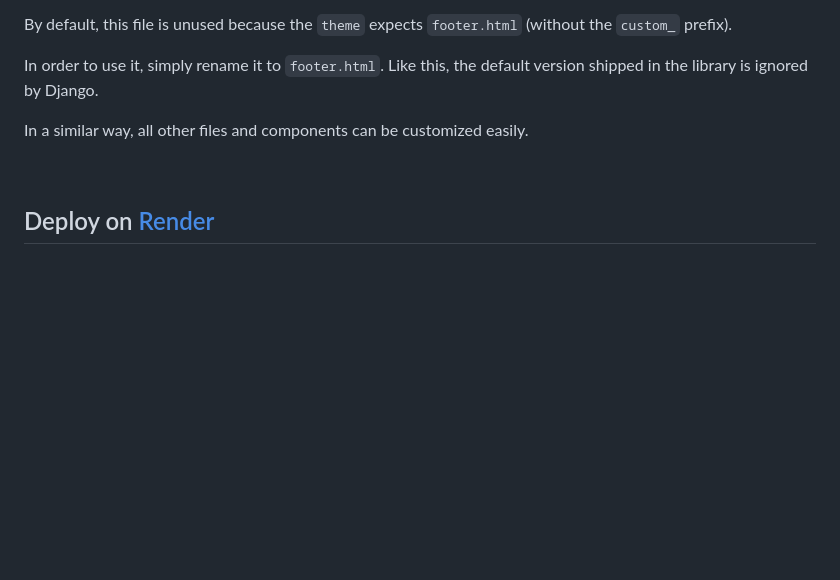
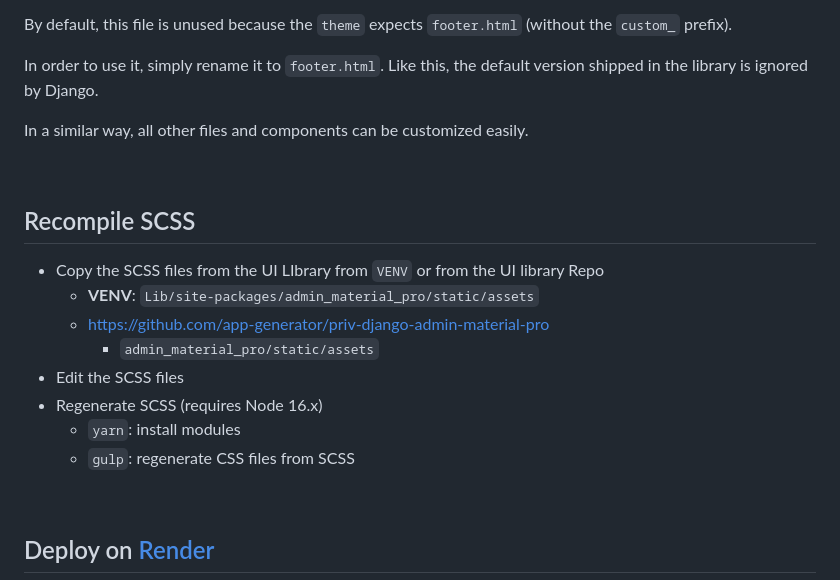
Before and after one commit to app-generator/django-material-dashboard-pro, a Markdown page: README.md, the part around the change. GitHub-like rendering; blank space fills up the shorter version.

Commit message:
RM - Added "Recompile SCSS" Section

```diff
--- a/README.md
+++ b/README.md
@@ -155,6 +155,19 @@ In a similar way, all other files and components can be customized easily.
 
 <br />
 
+## Recompile SCSS
+
+- Copy the SCSS files from the UI LIbrary from `VENV` or from the UI library Repo
+  - **VENV**: `Lib/site-packages/admin_material_pro/static/assets`
+  - https://github.com/app-generator/priv-django-admin-material-pro
+    - `admin_material_pro/static/assets`
+- Edit the SCSS files
+- Regenerate SCSS (requires Node 16.x)
+  - `yarn`: install modules
+  - `gulp`: regenerate CSS files from SCSS
+
+<br />
+
 ## Deploy on [Render](https://render.com/)
 
 - Create a Blueprint instance
```
